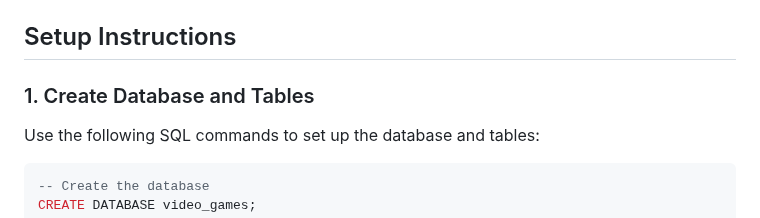
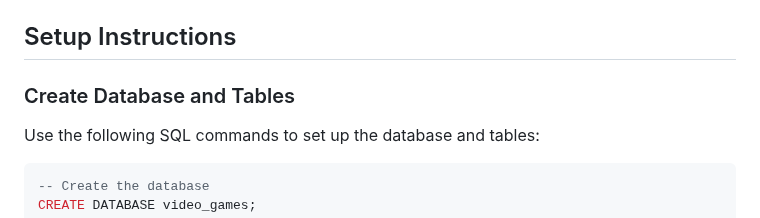
Before and after one commit to ramxnnn/CMS_PROJECT, a Markdown page: README.md, the part around the change. Drawn GitHub-style.

````diff
--- a/README.md
+++ b/README.md
@@ -34,7 +34,7 @@ The `gameDetails` table stores more in-depth information for each game.
 
 ## Setup Instructions
 
-### 1. Create Database and Tables
+### Create Database and Tables
 Use the following SQL commands to set up the database and tables:
 
 ```sql
````
